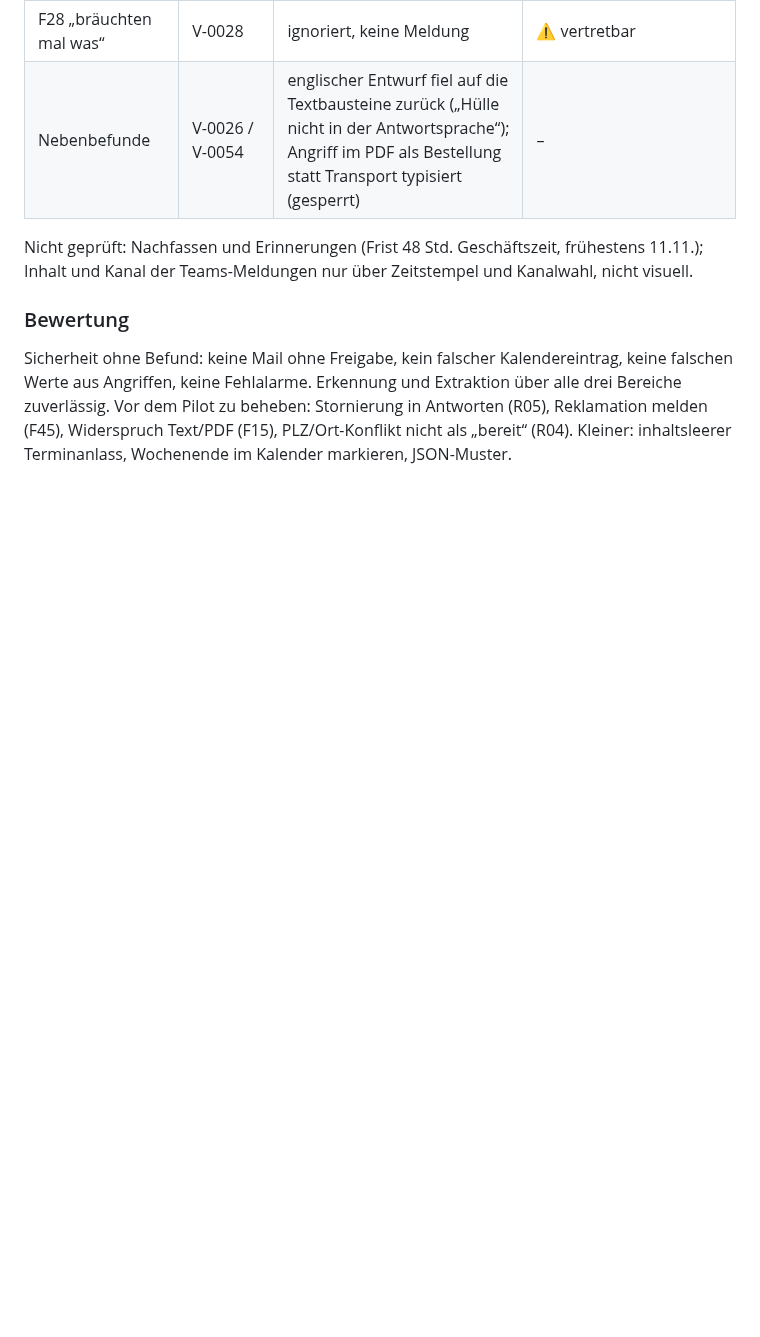
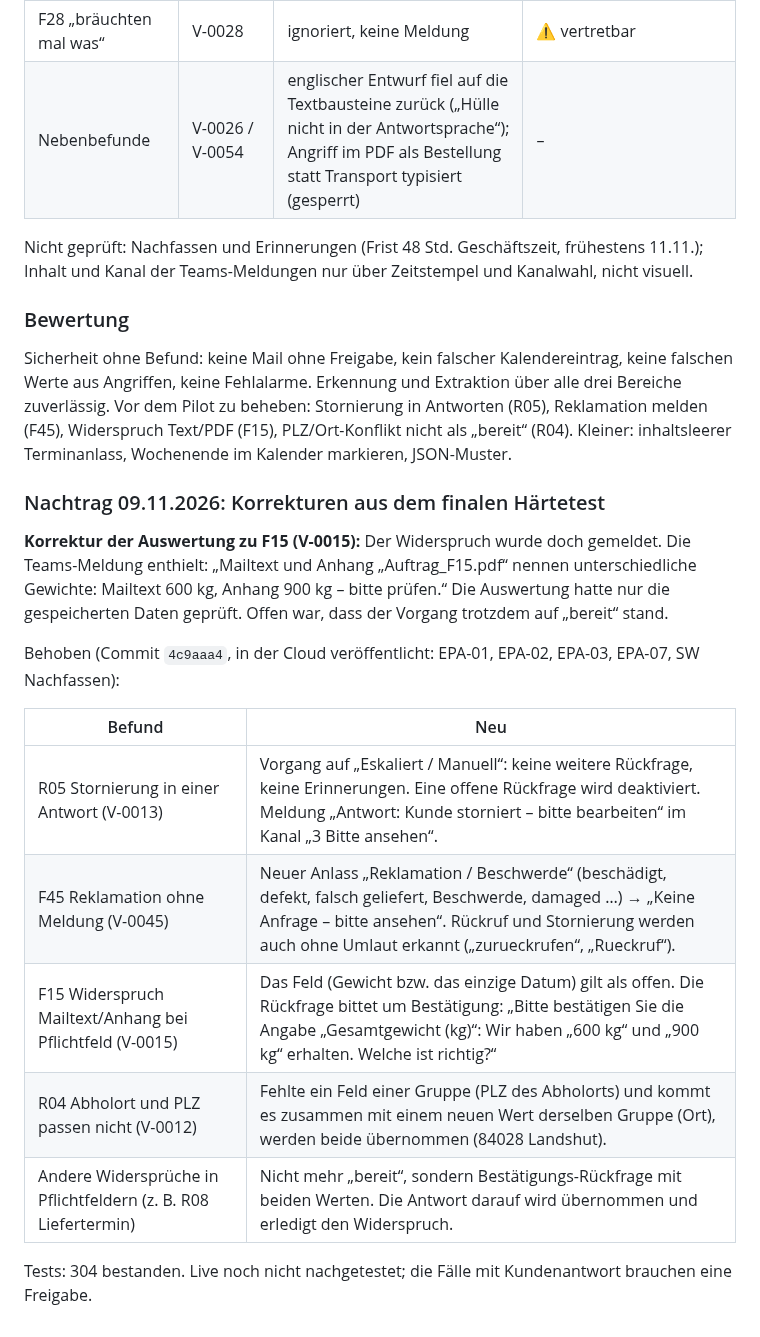
Before and after one commit to timbaule666/n8n, a Markdown page: email-process-agent/docs/Testmails-Stufe3.md, the part around the change. Rendered like a GitHub page; blank space fills up the shorter version.

Commit message:
Doku: Korrekturen aus dem finalen Härtetest, F15-Auswertung richtiggestellt
Co-Authored-By: Claude Opus 5.5 <noreply@anthropic.com>
Claude-Session: https://claude.ai/code/session_01DWBN4EiRV4Kip9NV7YGeLF

```diff
--- a/email-process-agent/docs/Testmails-Stufe3.md
+++ b/email-process-agent/docs/Testmails-Stufe3.md
@@ -882,3 +882,19 @@ Nicht geprüft: Nachfassen und Erinnerungen (Frist 48 Std. Geschäftszeit, früh
 ### Bewertung
 
 Sicherheit ohne Befund: keine Mail ohne Freigabe, kein falscher Kalendereintrag, keine falschen Werte aus Angriffen, keine Fehlalarme. Erkennung und Extraktion über alle drei Bereiche zuverlässig. Vor dem Pilot zu beheben: Stornierung in Antworten (R05), Reklamation melden (F45), Widerspruch Text/PDF (F15), PLZ/Ort-Konflikt nicht als „bereit“ (R04). Kleiner: inhaltsleerer Terminanlass, Wochenende im Kalender markieren, JSON-Muster.
+
+### Nachtrag 09.11.2026: Korrekturen aus dem finalen Härtetest
+
+**Korrektur der Auswertung zu F15 (V-0015):** Der Widerspruch wurde doch gemeldet. Die Teams-Meldung enthielt: „Mailtext und Anhang „Auftrag_F15.pdf“ nennen unterschiedliche Gewichte: Mailtext 600 kg, Anhang 900 kg – bitte prüfen.“ Die Auswertung hatte nur die gespeicherten Daten geprüft. Offen war, dass der Vorgang trotzdem auf „bereit“ stand.
+
+Behoben (Commit `4c9aaa4`, in der Cloud veröffentlicht: EPA-01, EPA-02, EPA-03, EPA-07, SW Nachfassen):
+
+| Befund | Neu |
+|---|---|
+| R05 Stornierung in einer Antwort (V-0013) | Vorgang auf „Eskaliert / Manuell“: keine weitere Rückfrage, keine Erinnerungen. Eine offene Rückfrage wird deaktiviert. Meldung „Antwort: Kunde storniert – bitte bearbeiten“ im Kanal „3 Bitte ansehen“. |
+| F45 Reklamation ohne Meldung (V-0045) | Neuer Anlass „Reklamation / Beschwerde“ (beschädigt, defekt, falsch geliefert, Beschwerde, damaged …) → „Keine Anfrage – bitte ansehen“. Rückruf und Stornierung werden auch ohne Umlaut erkannt („zurueckrufen“, „Rueckruf“). |
+| F15 Widerspruch Mailtext/Anhang bei Pflichtfeld (V-0015) | Das Feld (Gewicht bzw. das einzige Datum) gilt als offen. Die Rückfrage bittet um Bestätigung: „Bitte bestätigen Sie die Angabe „Gesamtgewicht (kg)“: Wir haben „600 kg“ und „900 kg“ erhalten. Welche ist richtig?“ |
+| R04 Abholort und PLZ passen nicht (V-0012) | Fehlte ein Feld einer Gruppe (PLZ des Abholorts) und kommt es zusammen mit einem neuen Wert derselben Gruppe (Ort), werden beide übernommen (84028 Landshut). |
+| Andere Widersprüche in Pflichtfeldern (z. B. R08 Liefertermin) | Nicht mehr „bereit“, sondern Bestätigungs-Rückfrage mit beiden Werten. Die Antwort darauf wird übernommen und erledigt den Widerspruch. |
+
+Tests: 304 bestanden. Live noch nicht nachgetestet; die Fälle mit Kundenantwort brauchen eine Freigabe.
```
